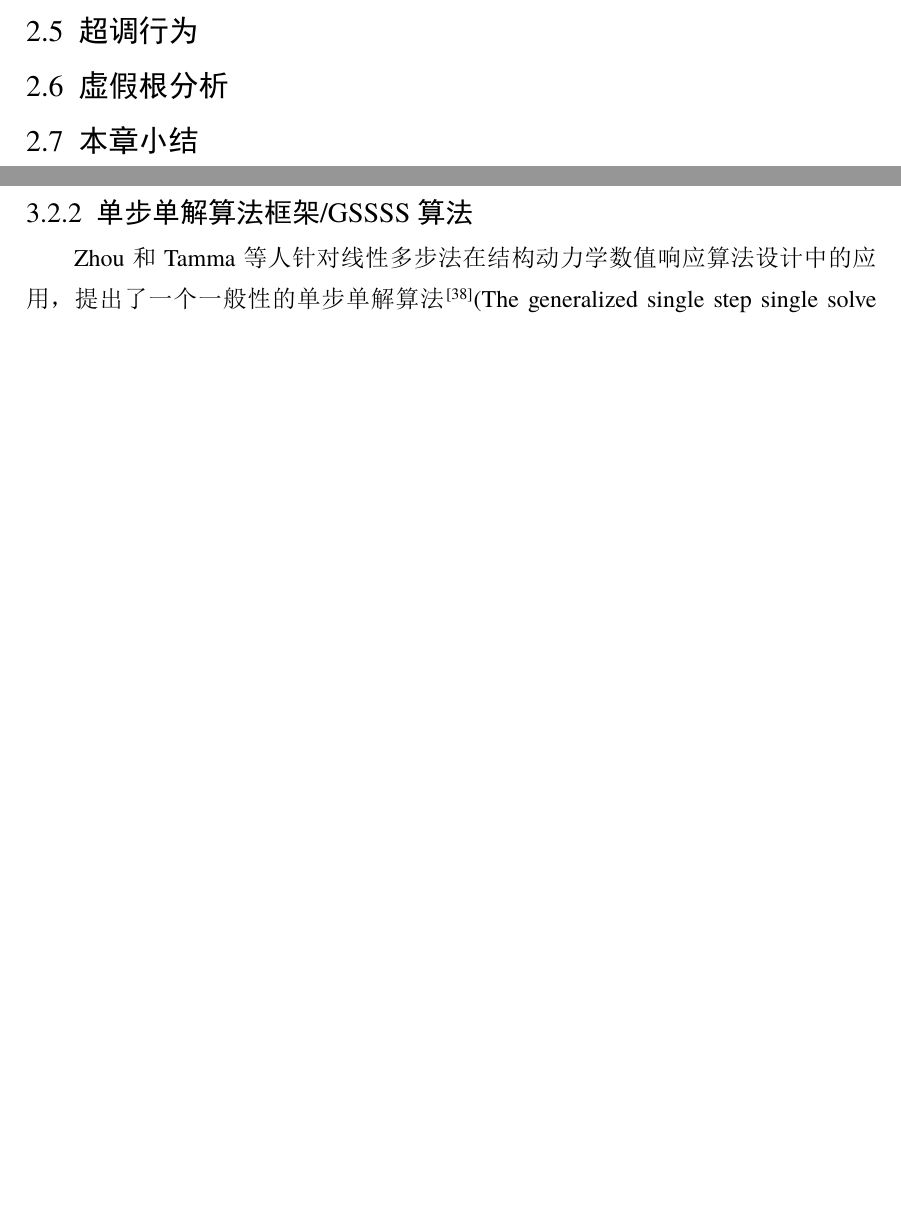
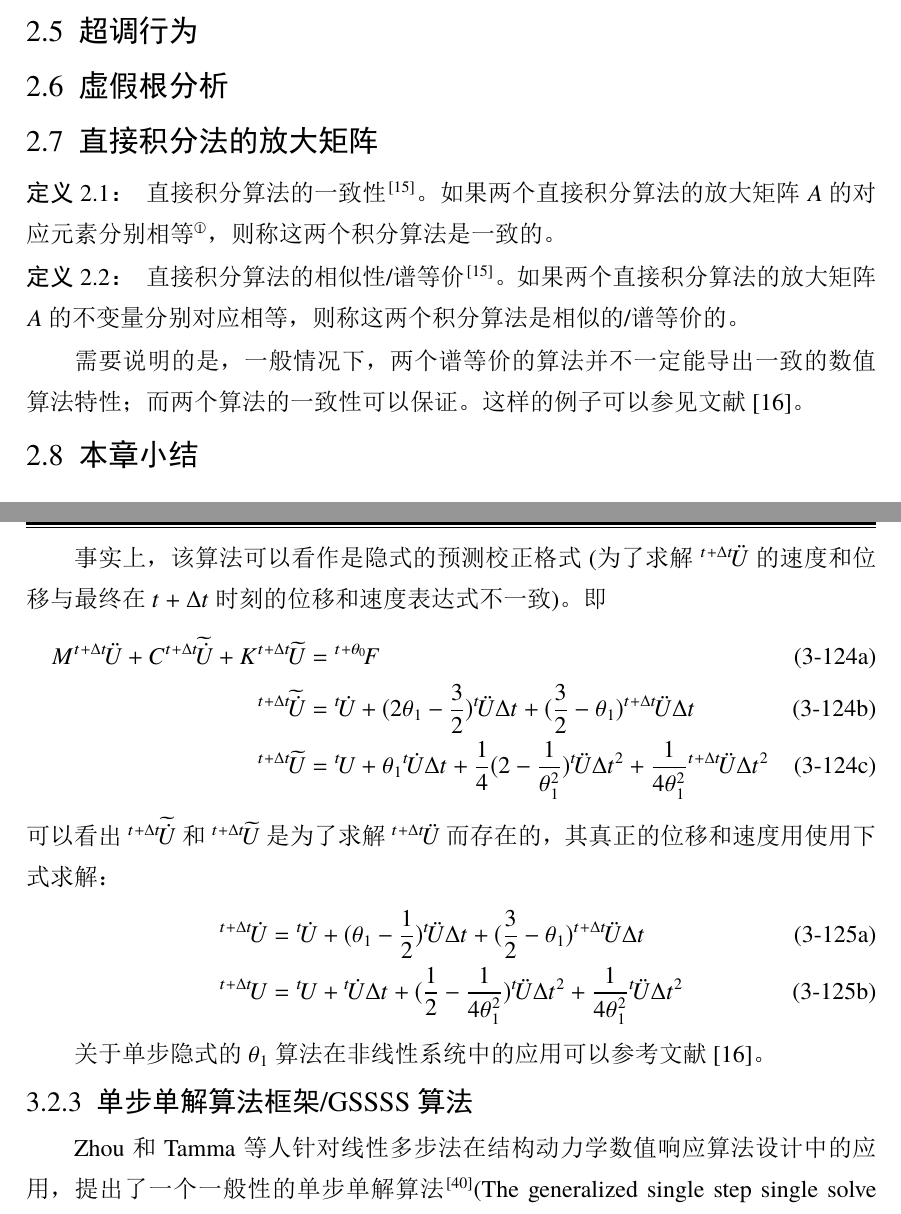
Before and after one commit to pinkieli/MasterThesis, a LaTeX thesis (main.tex, which reads body/ch2.tex, body/ch3.tex): two parts of pages 15 and 37 of 76 before the commit and two parts of pages 15 and 39 of 78 after it, joined at a grey line, cut so that both start at the same text, the shorter picture padded with empty space. The pictures show the PDF file main.pdf that the author committed with the source.

Commit message:
2017/12/8

```diff
--- a/body/ch2.tex
+++ b/body/ch2.tex
@@ -16,4 +17,16 @@
 
 \section{虚假根分析}
 
+\section{直接积分法的放大矩阵}
+
+\begin{definition}
+直接积分算法的一致性\cite{Hoff1988}。如果两个直接积分算法的放大矩阵$A$的对应元素分别相等\footnote{这也是矩阵相等的定义。}，则称这两个积分算法是一致的。
+\end{definition}
+
+\begin{definition}
+直接积分算法的相似性/谱等价\cite{Hoff1988}。如果两个直接积分算法的放大矩阵$A$的不变量分别对应相等，则称这两个积分算法是相似的/谱等价的。
+\end{definition}
+
+需要说明的是，一般情况下，两个谱等价的算法并不一定能导出一致的数值算法特性；而两个算法的一致性可以保证。这样的例子可以参见文献\inlinecite{Hoff198887}。
+
 \section{本章小结}
--- a/body/ch3.tex
+++ b/body/ch3.tex
@@ -753,3 +753,7 @@ $\rho_{\infty}$ & $[0,1]$ & $[0,1]$ & $[0.5,1]$ & $[0.5,1]$ & $[0,1]$ & $[0,1]$\
 
 %%%%%%%%%%%%%%%%%%%%%%%%%%%%%%%%%%%%%%%%%%%%%%%%%%%%%%%%%%%%%%%%%%%%%%%%%%%%%%%%%%%%%%%%%%%%%%%%%%%%%%%%%%%
 \section{加权残值法}
+\subsection{$\rho$-算法}
+$\rho$-算法\cite{Bazzi1982}是通过假设在时间区间$[t_n,t_{n+1}]$内的位移满足
+\begin{equation}
+U(t)=N_1(t){^t\!U}+N_2(t){^t\!\dot{U}}+N_3(t){^t\!\ddot{U}}+N_4(t){^{t+\Delta t}\!{U}}
@@ -755,0 +763 @@ $\rho_{\infty}$ & $[0,1]$ & $[0,1]$ & $[0.5,1]$ & $[0.5,1]$ & $[0,1]$ & $[0,1]$\
+\int_{t_n}^{t_{n+1}}[M\ddot{U}(t)+C\dot{U}(t)+KU(t)-F(t)]=0
@@ -755,0 +768,2 @@ $\rho_{\infty}$ & $[0,1]$ & $[0,1]$ & $[0.5,1]$ & $[0.5,1]$ & $[0,1]$ & $[0,1]$\
+{^{t+\Delta t}\!U}&={^t\!U}+\Delta U\\
+{^{t+\Delta t}\!\dot{U}}&=-{^t\!\dot{U}}+\frac{1-\rho_{\infty}}{1+\rho_{\infty}}{^t\!\ddot{U}}\Delta t+\frac{2}{\Delta t}\Delta U\\
@@ -755,0 +777,3 @@ $\rho_{\infty}$ & $[0,1]$ & $[0,1]$ & $[0.5,1]$ & $[0.5,1]$ & $[0,1]$ & $[0,1]$\
+其中，
+\begin{equation}
+{^t\!F^*}=\frac{1}{\Delta t}\int_{t_n}^{t_{n+1}}F(t)dt\label{eq:Bazzi11}
@@ -755,0 +789,3 @@ $\rho_{\infty}$ & $[0,1]$ & $[0,1]$ & $[0.5,1]$ & $[0.5,1]$ & $[0,1]$ & $[0,1]$\
+[M+\frac{\Delta t}{2}C]\Delta U&=M{^t\!\dot{U}}\Delta t-\frac{\Delta t^2}{2}K({^t\!U}+\frac{\Delta t}{2}{^t\!\dot{U}})+\frac{\Delta t^2}{2}{^t\!F^*}\\
+{^{t+\Delta t}\!U}&={^t\!U}+\Delta U\\
+{^{t+\Delta t}\!\dot{U}}&=\frac{2}{\Delta t}\Delta U-{^t\!\dot{U}}
@@ -823,10 +891,23 @@ SSpj算法家族\cite{Zienkiewicz1984a,Wood1984} & $\theta_1$ & $\theta_2$ & $\t
 \item[\ddag] 没有超调行为。
 \end{itemize}
 
-
-
-
-
+事实上，该算法可以看作是隐式的预测校正格式(为了求解${^{t+\Delta t}\!\ddot{U}}$的速度和位移与最终在$t+\Delta t$时刻的位移和速度表达式不一致)。即
+\begin{subequations}
+\begin{align}
+M{^{t+\Delta t}\!\ddot{U}}+C{^{t+\Delta t}\!\widetilde{\dot{U}}}+K{^{t+\Delta t}\!\widetilde{{U}}}&={^{t+\theta_0}\!F}\\
+{^{t+\Delta t}\!\widetilde{\dot{U}}}&={^t\!\dot{U}}+(2\theta_1-\frac{3}{2}){^t\!\ddot{U}}\Delta t+(\frac{3}{2}-\theta_1){^{t+\Delta t}\!\ddot{U}}\Delta t\\
+{^{t+\Delta t}\!\widetilde{{U}}}&={^t\!U}+\theta_1{^t\!\dot{U}}\Delta t+\frac{1}{4}(2-\frac{1}{\theta_1^2}){^t\!\ddot{U}}\Delta t^2+\frac{1}{4\theta_1^2}{^{t+\Delta t}\!\ddot{U}}\Delta t^2
+\end{align}
+\end{subequations}
+可以看出${^{t+\Delta t}\!\widetilde{\dot{U}}}$和${^{t+\Delta t}\!\widetilde{{U}}}$是为了求解${^{t+\Delta t}\!\ddot{U}}$而存在的，其真正的位移和速度用使用下式求解：
+\begin{subequations}
+\begin{align}
+{^{t+\Delta t}\!\dot{U}}&={^t\!\dot{U}}+(\theta_1-\frac{1}{2}){^t\!\ddot{U}}\Delta t+(\frac{3}{2}-\theta_1){^{t+\Delta t}\!\ddot{U}}\Delta t\\
+{^{t+\Delta t}\!U}&={^t\!U}+{^t\!\dot{U}}\Delta t+(\frac12-\frac{1}{4\theta_1^2}){^t\!\ddot{U}}\Delta t^2+\frac{1}{4\theta_1^2}{^t\!\ddot{U}}\Delta t^2
+\end{align}
+\end{subequations}
+
+关于单步隐式的$\theta_1$算法在非线性系统中的应用可以参考文献\inlinecite{Hoff198887}。
 
 
 
```
Also changed, not shown: main.bbl, main.pdf, body/ch2.tex (1 more changed lines), body/ch3.tex (61 more changed lines), 19 other files.
